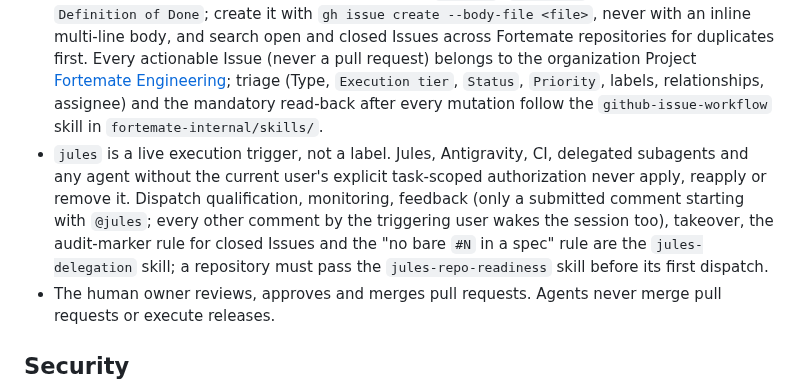
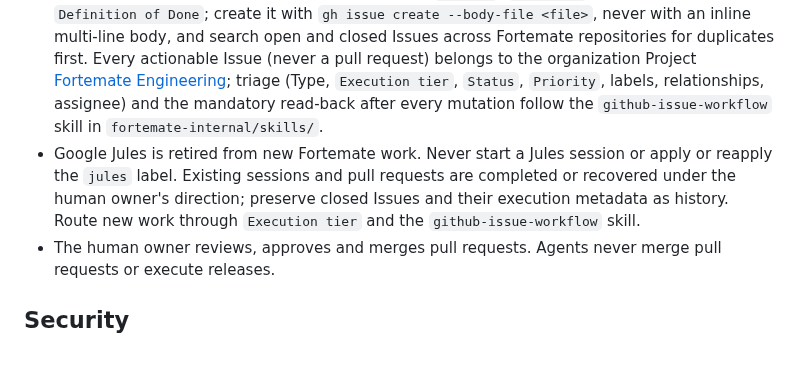
Before and after one commit to fortemate/dicechess-tv, a Markdown page: AGENTS.md, the part around one of its changes. GitHub-like rendering; blank space fills up the shorter version.

Commit message:
docs: retire Jules from agent instructions

```diff
--- a/AGENTS.md
+++ b/AGENTS.md
@@ -52,7 +52,7 @@ Dice Chess TV is a Fire TV game on Vega OS. The application is `native/`, a Reac
 - Classify work with the native GitHub Issue Type: `Bug` (unexpected or incorrect behavior), `Feature` (request, idea, new user-visible capability), `Task` (a specific piece of engineering, research, maintenance or documentation work). Labels on Issues name a technical domain or cross-cutting concern only, never repeat the Type, and must already exist in the repository.
 - Never commit to a repository's default branch. Name branches you control `<type>/<short-description>` or `<type>/<issue-id>-<short-description>` with a type from `task|feat|bug|refactor|chore|docs|ci|test|perf`. A branch that carries an Issue id must be closed by its pull request (`Closes #<id>`, or `Closes owner/repository#<id>` across repositories); partial work uses a non-closing reference. Before dispatching an external tool, read the repository's live PR-policy workflow: a tool-managed branch name is acceptable only when that policy allows it and the pull request closes the delegated leaf Issue — never edit a workflow to make a generated branch pass. A delegated pull request and its commits close only their leaf Issue, never a parent or sibling.
 - GitHub-facing text is English-only. Every Issue has `Context`, `Objective` and a testable `Definition of Done`; create it with `gh issue create --body-file <file>`, never with an inline multi-line body, and search open and closed Issues across Fortemate repositories for duplicates first. Every actionable Issue (never a pull request) belongs to the organization Project [Fortemate Engineering](https://github.com/orgs/fortemate/projects/1); triage (Type, `Execution tier`, `Status`, `Priority`, labels, relationships, assignee) and the mandatory read-back after every mutation follow the `github-issue-workflow` skill in `fortemate-internal/skills/`.
-- `jules` is a live execution trigger, not a label. Jules, Antigravity, CI, delegated subagents and any agent without the current user's explicit task-scoped authorization never apply, reapply or remove it. Dispatch qualification, monitoring, feedback (only a submitted comment starting with `@jules`; every other comment by the triggering user wakes the session too), takeover, the audit-marker rule for closed Issues and the "no bare `#N` in a spec" rule are the `jules-delegation` skill; a repository must pass the `jules-repo-readiness` skill before its first dispatch.
+- Google Jules is retired from new Fortemate work. Never start a Jules session or apply or reapply the `jules` label. Existing sessions and pull requests are completed or recovered under the human owner's direction; preserve closed Issues and their execution metadata as history. Route new work through `Execution tier` and the `github-issue-workflow` skill.
 - The human owner reviews, approves and merges pull requests. Agents never merge pull requests or execute releases.
 
 <!-- /dc-shared:issue-management -->
```
Also changed, not shown: other parts of AGENTS.md (+1 -1 lines).
